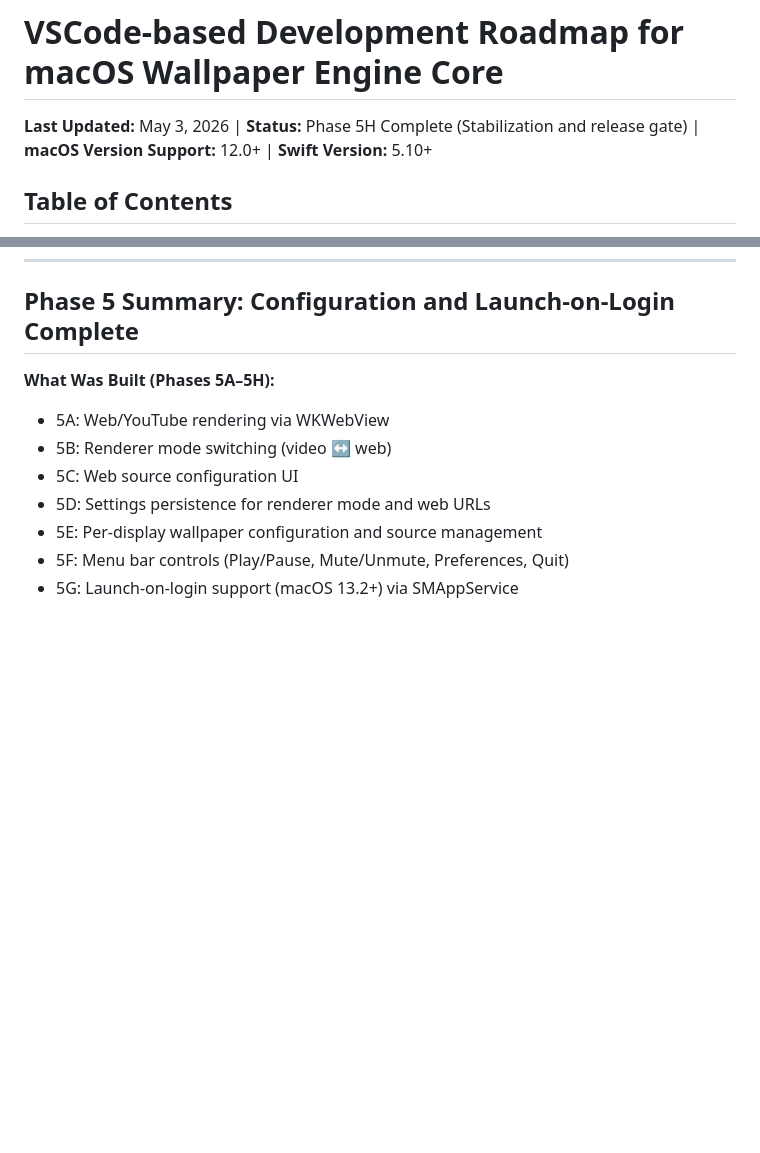
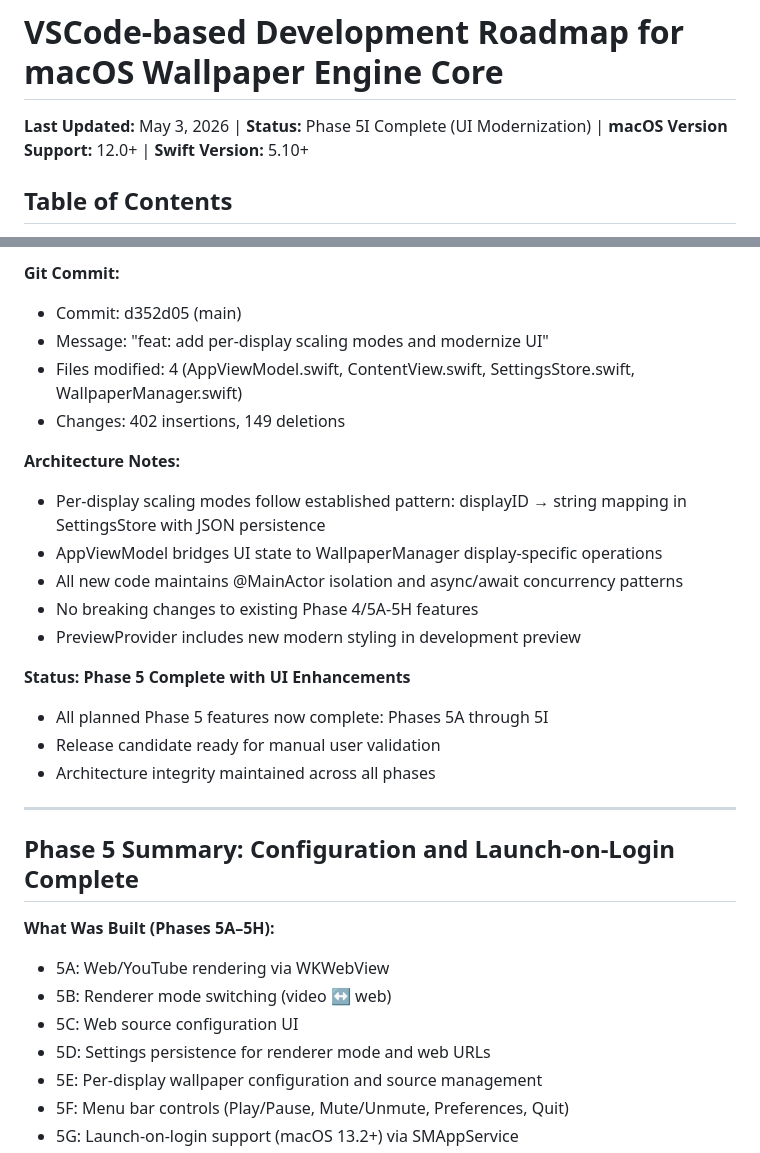
Before and after one commit to arnavaggarwal2007/MacOS-Wallpaper-Engine, a Markdown page: VSCode-based Development Roadmap for macOS Wallpaper Engine Core.md, 2 parts joined by grey strips. Drawn GitHub-style; blank space fills up the shorter version.

```diff
--- a/VSCode-based Development Roadmap for macOS Wallpaper Engine Core.md
+++ b/VSCode-based Development Roadmap for macOS Wallpaper Engine Core.md
@@ -1,6 +1,6 @@
 # VSCode-based Development Roadmap for macOS Wallpaper Engine Core
 
-**Last Updated:** May 3, 2026 | **Status:** Phase 5H Complete (Stabilization and release gate) | **macOS Version Support:** 12.0+ | **Swift Version:** 5.10+
+**Last Updated:** May 3, 2026 | **Status:** Phase 5I Complete (UI Modernization) | **macOS Version Support:** 12.0+ | **Swift Version:** 5.10+
 
 ## Table of Contents
 
@@ -1712,3 +1764,23 @@ Notes: Added `WebRenderer.swift` (WKWebView-backed) in the app target; configura
+**Git Commit:**
+- Commit: d352d05 (main)
+- Message: "feat: add per-display scaling modes and modernize UI"
+- Files modified: 4 (AppViewModel.swift, ContentView.swift, SettingsStore.swift, WallpaperManager.swift)
+- Changes: 402 insertions, 149 deletions
+
+**Architecture Notes:**
+- Per-display scaling modes follow established pattern: displayID → string mapping in SettingsStore with JSON persistence
+- AppViewModel bridges UI state to WallpaperManager display-specific operations
+- All new code maintains @MainActor isolation and async/await concurrency patterns
+- No breaking changes to existing Phase 4/5A-5H features
+- PreviewProvider includes new modern styling in development preview
+
+**Status: Phase 5 Complete with UI Enhancements**
+- All planned Phase 5 features now complete: Phases 5A through 5I
+- Release candidate ready for manual user validation
+- Architecture integrity maintained across all phases
+
+---
+
 ## Phase 5 Summary: Configuration and Launch-on-Login Complete
 
 **What Was Built (Phases 5A–5H):**
```
Also changed, not shown: other parts of VSCode-based Development Roadmap for macOS Wallpaper Engine Core.md (+52 -0 lines).
